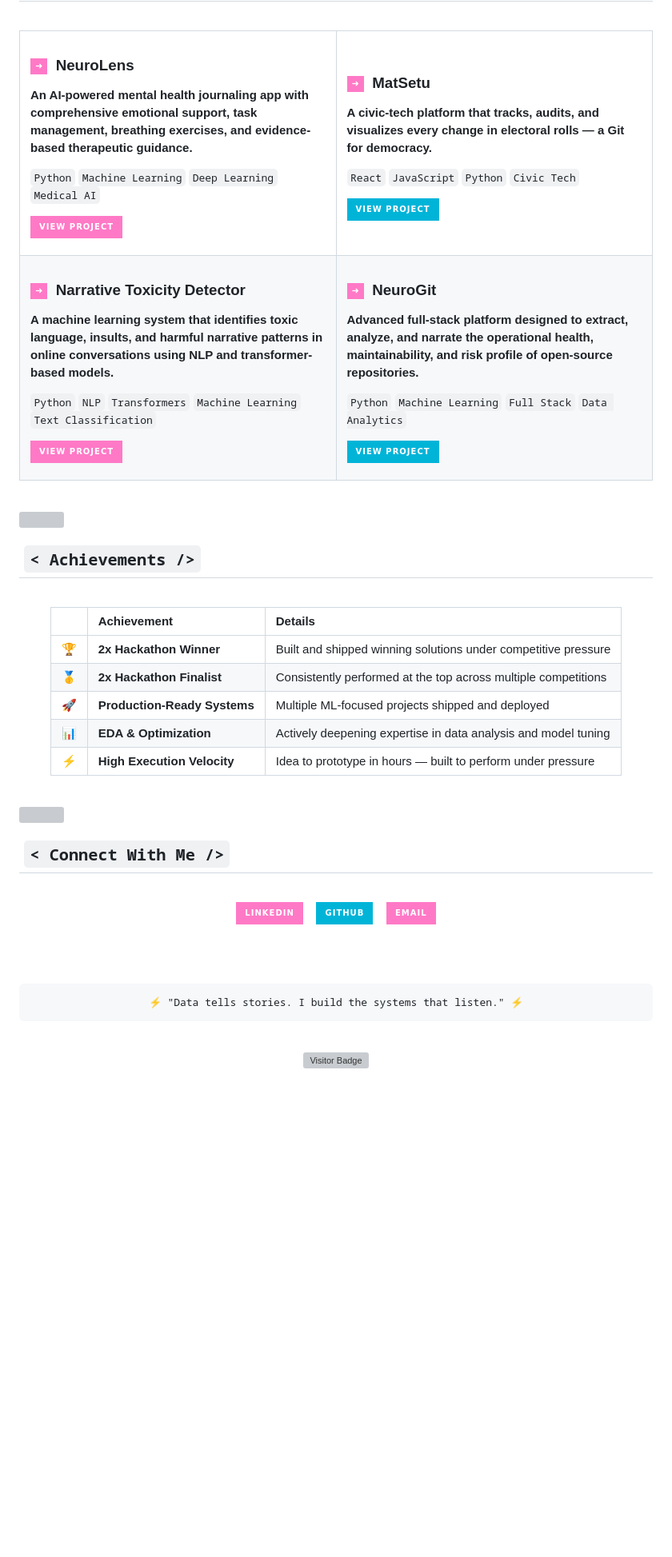
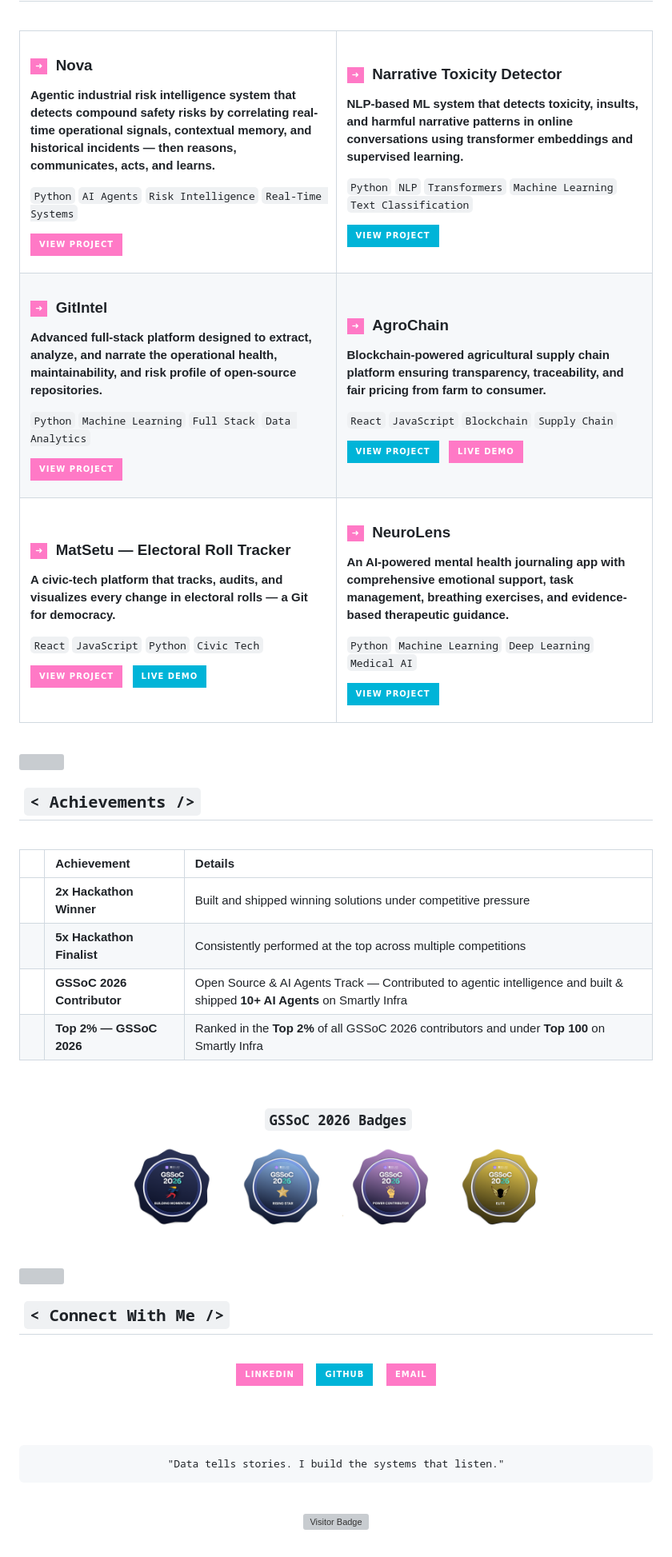
Before and after one commit to sachdeva-aarushi/sachdeva-aarushi, a Markdown page: README.md, the part around one of its changes. Shown at 80% size. GitHub-like rendering; pictures changed too: assets/gssoc-badge-building_momentum (1).png (added), assets/gssoc-badge-elite (1).png (added), assets/gssoc-badge-power_contributor (1).png (added); badges without logos; blank space fills up the shorter version; grey boxes are pictures that could not be loaded.

Commit message:
edit achievements and projects

````diff
--- a/README.md
+++ b/README.md
@@ -115,44 +115,70 @@ I'm a first-year **B.Tech student** with an obsessive focus on **Artificial Inte
 <tr>
 <td width="50%">
 
-### <img src="https://img.shields.io/badge/%E2%9E%9C-ff79c6?style=flat-square&labelColor=1a1b27" height="16" /> &nbsp;NeuroLens
-**An AI-powered mental health journaling app with comprehensive emotional support, task management, breathing exercises, and evidence-based therapeutic guidance.**
+### <img src="https://img.shields.io/badge/%E2%9E%9C-ff79c6?style=flat-square&labelColor=1a1b27" height="16" /> &nbsp;Nova
+**Agentic industrial risk intelligence system that detects compound safety risks by correlating real-time operational signals, contextual memory, and historical incidents — then reasons, communicates, acts, and learns.**
 
-`Python` `Machine Learning` `Deep Learning` `Medical AI`
+`Python` `AI Agents` `Risk Intelligence` `Real-Time Systems`
 
-[![View Project](https://img.shields.io/badge/View_Project-FF79C6?style=for-the-badge&logo=github&logoColor=white)](https://github.com/krix2112/Neurolens-mvp)
+[![View Project](https://img.shields.io/badge/View_Project-FF79C6?style=for-the-badge&logo=github&logoColor=white)](https://github.com/sachdeva-aarushi/Nova)
 
 </td>
 <td width="50%">
 
-### <img src="https://img.shields.io/badge/%E2%9E%9C-ff79c6?style=flat-square&labelColor=1a1b27" height="16" /> &nbsp;MatSetu
-**A civic-tech platform that tracks, audits, and visualizes every change in electoral rolls — a Git for democracy.**
+### <img src="https://img.shields.io/badge/%E2%9E%9C-ff79c6?style=flat-square&labelColor=1a1b27" height="16" /> &nbsp;Narrative Toxicity Detector
+**NLP-based ML system that detects toxicity, insults, and harmful narrative patterns in online conversations using transformer embeddings and supervised learning.**
 
-`React` `JavaScript` `Python` `Civic Tech`
+`Python` `NLP` `Transformers` `Machine Learning` `Text Classification`
 
-[![View Project](https://img.shields.io/badge/View_Project-00B4D8?style=for-the-badge&logo=github&logoColor=white)](https://github.com/krix2112/electoral-roll-tracker)
+[![View Project](https://img.shields.io/badge/View_Project-00B4D8?style=for-the-badge&logo=github&logoColor=white)](https://github.com/sachdeva-aarushi/narrative-toxicity-detector)
 
 </td>
 </tr>
 <tr>
 <td width="50%">
 
-### <img src="https://img.shields.io/badge/%E2%9E%9C-ff79c6?style=flat-square&labelColor=1a1b27" height="16" /> &nbsp;Narrative Toxicity Detector
-**A machine learning system that identifies toxic language, insults, and harmful narrative patterns in online conversations using NLP and transformer-based models.**
+### <img src="https://img.shields.io/badge/%E2%9E%9C-ff79c6?style=flat-square&labelColor=1a1b27" height="16" /> &nbsp;GitIntel
+**Advanced full-stack platform designed to extract, analyze, and narrate the operational health, maintainability, and risk profile of open-source repositories.**
 
-`Python` `NLP` `Transformers` `Machine Learning` `Text Classification`
+`Python` `Machine Learning` `Full Stack` `Data Analytics`
 
-[![View Project](https://img.shields.io/badge/View_Project-FF79C6?style=for-the-badge&logo=github&logoColor=white)](https://github.com/sachdeva-aarushi/narrative-toxicity-detector)
+[![View Project](https://img.shields.io/badge/View_Project-FF79C6?style=for-the-badge&logo=github&logoColor=white)](https://github.com/sachdeva-aarushi/GitIntel)
 
 </td>
 <td width="50%">
 
-### <img src="https://img.shields.io/badge/%E2%9E%9C-ff79c6?style=flat-square&labelColor=1a1b27" height="16" /> &nbsp;NeuroGit
-**Advanced full-stack platform designed to extract, analyze, and narrate the operational health, maintainability, and risk profile of open-source repositories.**
+### <img src="https://img.shields.io/badge/%E2%9E%9C-ff79c6?style=flat-square&labelColor=1a1b27" height="16" /> &nbsp;AgroChain
+**Blockchain-powered agricultural supply chain platform ensuring transparency, traceability, and fair pricing from farm to consumer.**
 
-`Python` `Machine Learning` `Full Stack` `Data Analytics`
+`React` `JavaScript` `Blockchain` `Supply Chain`
 
-[![View Project](https://img.shields.io/badge/View_Project-00B4D8?style=for-the-badge&logo=github&logoColor=white)](https://github.com/sachdeva-aarushi/github-repo-health-analyzer)
+[![View Project](https://img.shields.io/badge/View_Project-00B4D8?style=for-the-badge&logo=github&logoColor=white)](https://github.com/sachdeva-aarushi/AgroChain)
+&nbsp;
+[![Live Demo](https://img.shields.io/badge/Live_Demo-FF79C6?style=for-the-badge&logo=vercel&logoColor=white)](https://agro-chain-web.vercel.app/)
+
+</td>
+</tr>
+<tr>
+<td width="50%">
+
+### <img src="https://img.shields.io/badge/%E2%9E%9C-ff79c6?style=flat-square&labelColor=1a1b27" height="16" /> &nbsp;MatSetu — Electoral Roll Tracker
+**A civic-tech platform that tracks, audits, and visualizes every change in electoral rolls — a Git for democracy.**
+
+`React` `JavaScript` `Python` `Civic Tech`
+
+[![View Project](https://img.shields.io/badge/View_Project-FF79C6?style=for-the-badge&logo=github&logoColor=white)](https://github.com/sachdeva-aarushi/electoral-roll-tracker)
+&nbsp;
+[![Live Demo](https://img.shields.io/badge/Live_Demo-00B4D8?style=for-the-badge&logo=vercel&logoColor=white)](https://electoral-roll-tracker-one.vercel.app/)
+
+</td>
+<td width="50%">
+
+### <img src="https://img.shields.io/badge/%E2%9E%9C-ff79c6?style=flat-square&labelColor=1a1b27" height="16" /> &nbsp;NeuroLens
+**An AI-powered mental health journaling app with comprehensive emotional support, task management, breathing exercises, and evidence-based therapeutic guidance.**
+
+`Python` `Machine Learning` `Deep Learning` `Medical AI`
+
+[![View Project](https://img.shields.io/badge/View_Project-00B4D8?style=for-the-badge&logo=github&logoColor=white)](https://github.com/krix2112/Neurolens-mvp)
 
 </td>
 </tr>
@@ -172,11 +198,25 @@ I'm a first-year **B.Tech student** with an obsessive focus on **Artificial Inte
 
 | &nbsp; | Achievement | Details |
 |:---:|:---|:---|
-| 🏆 | **2x Hackathon Winner** | Built and shipped winning solutions under competitive pressure |
-| 🥇 | **2x Hackathon Finalist** | Consistently performed at the top across multiple competitions |
-| 🚀 | **Production-Ready Systems** | Multiple ML-focused projects shipped and deployed |
-| 📊 | **EDA & Optimization** | Actively deepening expertise in data analysis and model tuning |
-| ⚡ | **High Execution Velocity** | Idea to prototype in hours — built to perform under pressure |
+| &nbsp; | **2x Hackathon Winner** | Built and shipped winning solutions under competitive pressure |
+| &nbsp; | **5x Hackathon Finalist** | Consistently performed at the top across multiple competitions |
+| &nbsp; | **GSSoC 2026 Contributor** | Open Source & AI Agents Track — Contributed to agentic intelligence and built & shipped **10+ AI Agents** on Smartly Infra |
+| &nbsp; | **Top 2% — GSSoC 2026** | Ranked in the **Top 2%** of all GSSoC 2026 contributors and under **Top 100** on Smartly Infra |
+
+
+<br>
+
+### &nbsp;`GSSoC 2026 Badges`
+
+<p align="center">
+  <img src="./assets/gssoc-badge-building_momentum%20(1).png" width="120" alt="GSSoC Building Momentum Badge" />
+  &nbsp;&nbsp;
+  <img src="./assets/gssoc-badge-rising_star%20(1).png" width="120" alt="GSSoC Rising Star Badge" />
+  &nbsp;&nbsp;
+  <img src="./assets/gssoc-badge-power_contributor%20(1).png" width="120" alt="GSSoC Power Contributor Badge" />
+  &nbsp;&nbsp;
+  <img src="./assets/gssoc-badge-elite%20(1).png" width="120" alt="GSSoC Elite Badge" />
+</p>
 
 </div>
 
@@ -199,7 +239,7 @@ I'm a first-year **B.Tech student** with an obsessive focus on **Artificial Inte
 <br><br>
 
 ```
-⚡ "Data tells stories. I build the systems that listen." ⚡
+"Data tells stories. I build the systems that listen."
 ```
 
 <br>
````
Also changed, not shown: other parts of README.md (+1 -1 lines).
